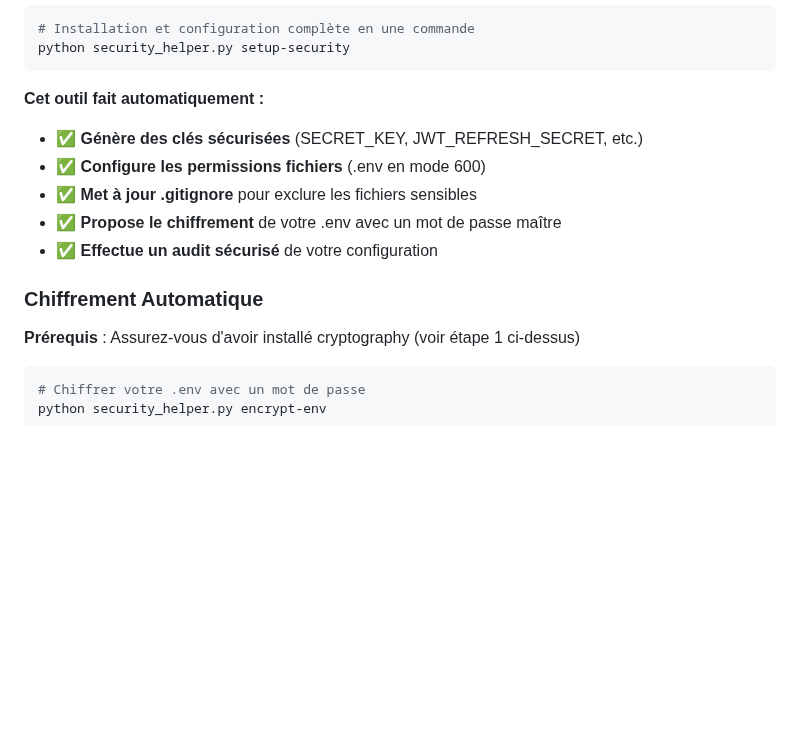
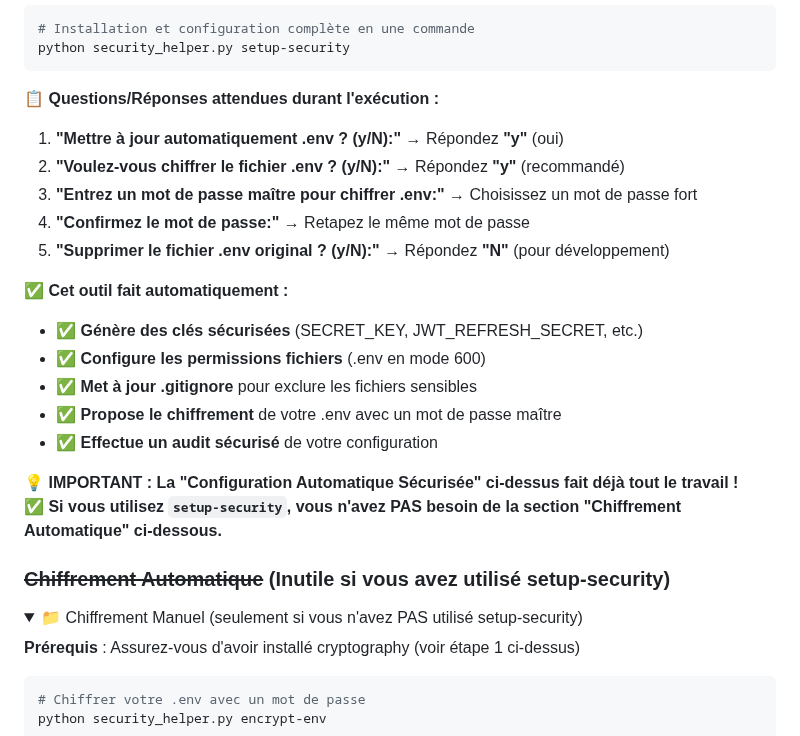
Before and after one commit to ElouanDeriaux/suprss, a Markdown page: INSTALL.md, the part around one of its changes. Rendered like a GitHub page; folded sections open; blank space fills up the shorter version.

````diff
--- a/INSTALL.md
+++ b/INSTALL.md
@@ -177,14 +177,27 @@ python -m pip install cryptography
 python security_helper.py setup-security
 ```
 
-**Cet outil fait automatiquement :**
+**📋 Questions/Réponses attendues durant l'exécution :**
+1. **"Mettre à jour automatiquement .env ? (y/N):"** → Répondez **"y"** (oui)
+2. **"Voulez-vous chiffrer le fichier .env ? (y/N):"** → Répondez **"y"** (recommandé)
+3. **"Entrez un mot de passe maître pour chiffrer .env:"** → Choisissez un mot de passe fort
+4. **"Confirmez le mot de passe:"** → Retapez le même mot de passe
+5. **"Supprimer le fichier .env original ? (y/N):"** → Répondez **"N"** (pour développement)
+
+**✅ Cet outil fait automatiquement :**
 - ✅ **Génère des clés sécurisées** (SECRET_KEY, JWT_REFRESH_SECRET, etc.)
 - ✅ **Configure les permissions fichiers** (.env en mode 600)
 - ✅ **Met à jour .gitignore** pour exclure les fichiers sensibles
 - ✅ **Propose le chiffrement** de votre .env avec un mot de passe maître
 - ✅ **Effectue un audit sécurisé** de votre configuration
 
-### Chiffrement Automatique
+**💡 IMPORTANT : La "Configuration Automatique Sécurisée" ci-dessus fait déjà tout le travail !**
+**✅ Si vous utilisez `setup-security`, vous n'avez PAS besoin de la section "Chiffrement Automatique" ci-dessous.**
+
+### ~~Chiffrement Automatique~~ (Inutile si vous avez utilisé setup-security)
+
+<details>
+<summary>📁 Chiffrement Manuel (seulement si vous n'avez PAS utilisé setup-security)</summary>
 
 **Prérequis** : Assurez-vous d'avoir installé cryptography (voir étape 1 ci-dessus)
 
````
Also changed, not shown: other parts of INSTALL.md (+2 -0 lines), README.md (+10 -2 lines), SECURITY_HELPER_GUIDE.md (+13 -2 lines).
